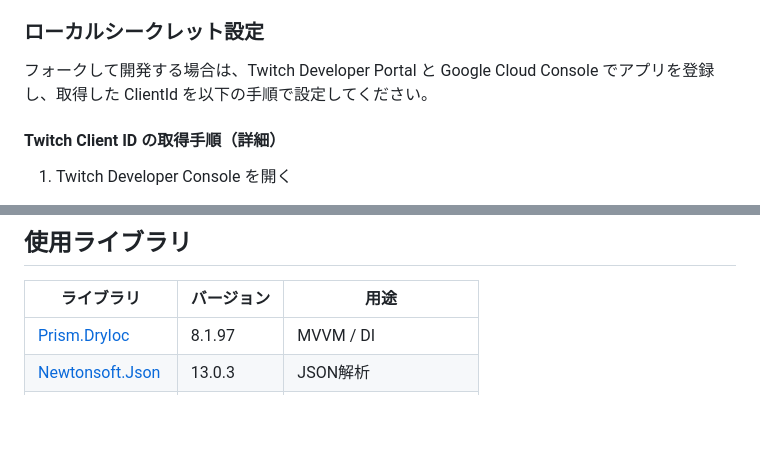
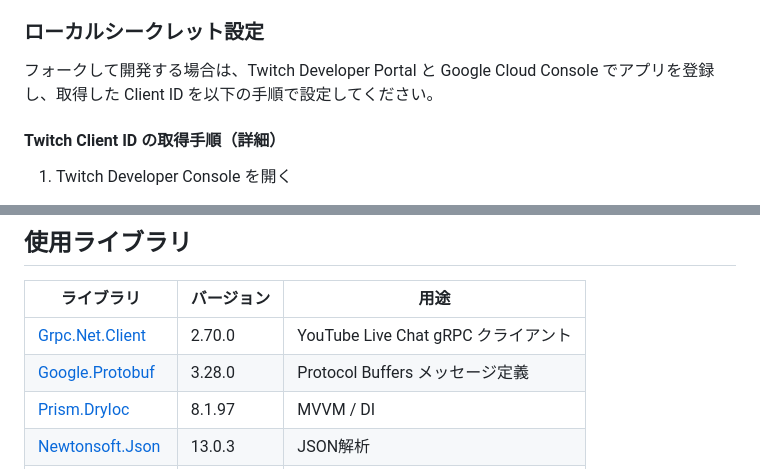
Before and after one commit to denpadokei/TwitchChatOverlay, a Markdown page: README.md, 2 parts joined by grey strips. Rendered like a GitHub page; blank space fills up the shorter version.

```diff
--- a/README.md
+++ b/README.md
@@ -55,7 +56,7 @@ dotnet build TwitchChatOverlay/TwitchChatOverlay.csproj
 
 ### ローカルシークレット設定
 
-フォークして開発する場合は、Twitch Developer Portal と Google Cloud Console でアプリを登録し、取得した ClientId を以下の手順で設定してください。
+フォークして開発する場合は、Twitch Developer Portal と Google Cloud Console でアプリを登録し、取得した Client ID を以下の手順で設定してください。
 
 #### Twitch Client ID の取得手順（詳細）
 
@@ -232,6 +233,8 @@ YouTube の配信開始検出を OBS WebSocket と連携できます（任意）
 
 | ライブラリ | バージョン | 用途 |
 |-----------|-----------|------|
+| [Grpc.Net.Client](https://github.com/grpc/grpc-dotnet) | 2.70.0 | YouTube Live Chat gRPC クライアント |
+| [Google.Protobuf](https://github.com/protocolbuffers/protobuf) | 3.28.0 | Protocol Buffers メッセージ定義 |
 | [Prism.DryIoc](https://github.com/PrismLibrary/Prism) | 8.1.97 | MVVM / DI |
 | [Newtonsoft.Json](https://www.newtonsoft.com/json) | 13.0.3 | JSON解析 |
 | [XamlAnimatedGif](https://github.com/XamlAnimatedGif/XamlAnimatedGif) | 2.3.1 | アニメーションGIF表示 |
```
Also changed, not shown: other parts of README.md (+18 -17 lines), CHANGELOG.md (+12 -5 lines).
